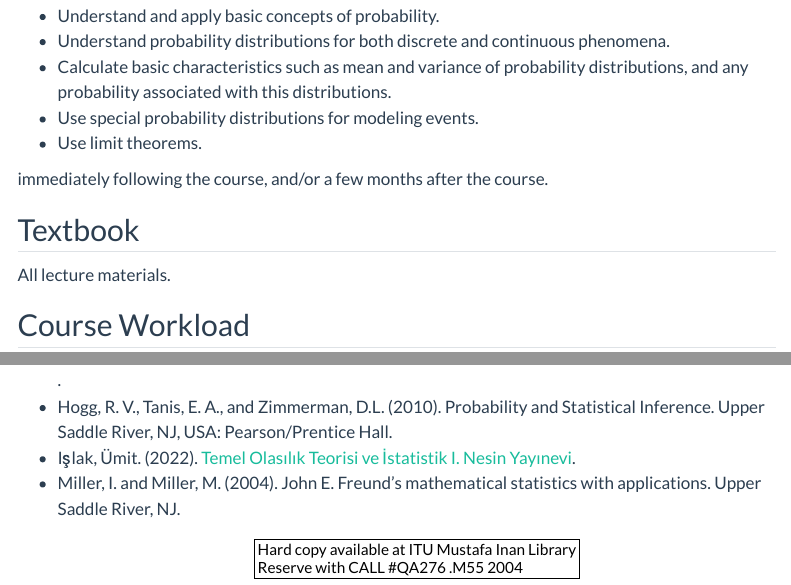
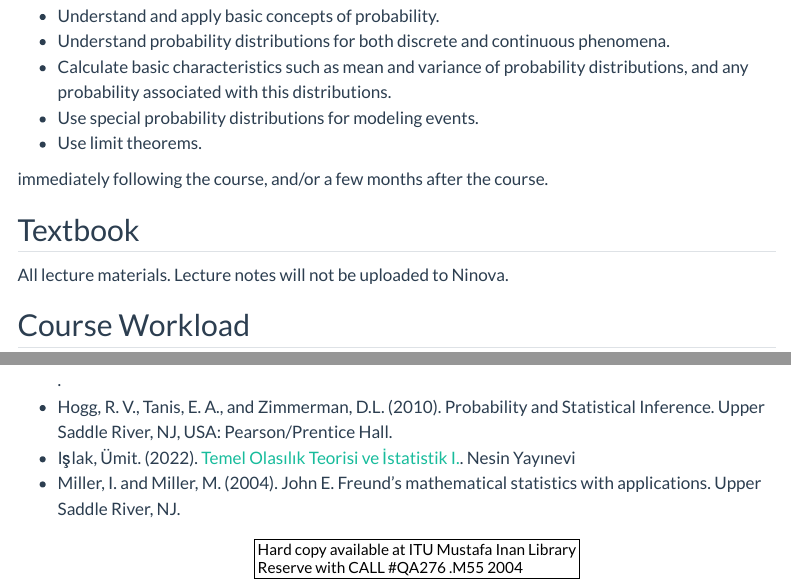
Before and after one commit to mat221e-fall23/MAT221E-Fall23.github.io, a Quarto document (syllabus.qmd): the page in a window 1100 px wide, from 1580 px down, and a second part further down, joined at a grey line. Rendered offline with R 4.5, knitr and Pandoc in place of Quarto, with nearby package versions; menus at the side of the page are left out.

Commit message:
some updates

```diff
--- a/syllabus.qmd
+++ b/syllabus.qmd
@@ -95,7 +95,7 @@ immediately following the course, and/or a few months after the course.
 
 ## Textbook
 
-All lecture materials.
+All lecture materials. Lecture notes will not be uploaded to Ninova.
 
 ## Course Workload
 
@@ -115,7 +115,7 @@ Students are encouraged to consult the following sources on their own:
 
 <li>Hogg, R. V., Tanis, E. A., and Zimmerman, D.L. (2010). Probability and Statistical Inference. Upper Saddle River, NJ, USA: Pearson/Prentice Hall.</li>
 
-<li>Işlak, Ümit. (2022). [Temel Olasılık Teorisi ve İstatistik I. Nesin Yayınevi](https://www.nesinyayinevi.com/urun/temel-olasilik-teorisi-ve-istatistik-1).</li>
+<li>Işlak, Ümit. (2022). [Temel Olasılık Teorisi ve İstatistik I.](https://www.nesinyayinevi.com/urun/temel-olasilik-teorisi-ve-istatistik-1). Nesin Yayınevi</li>
 
 <li>Miller, I. and Miller, M. (2004). John E. Freund's mathematical statistics with applications. Upper Saddle River, NJ. \[Hard copy available at ITU Mustafa Inan Library Reserve with CALL #QA276 .M55 2004\].</li>
 
```
Also changed, not shown: docs/search.json, 2 other files.
